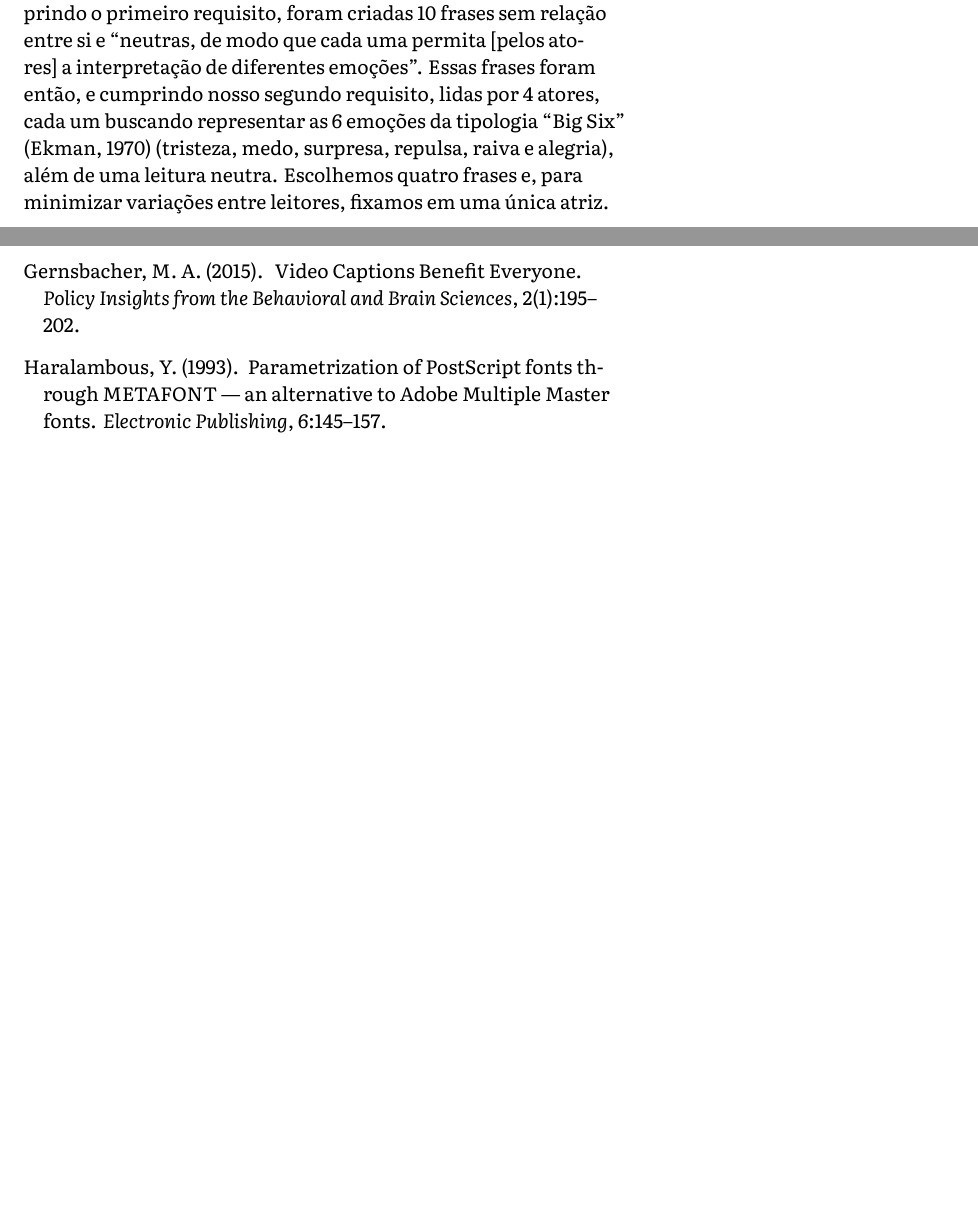
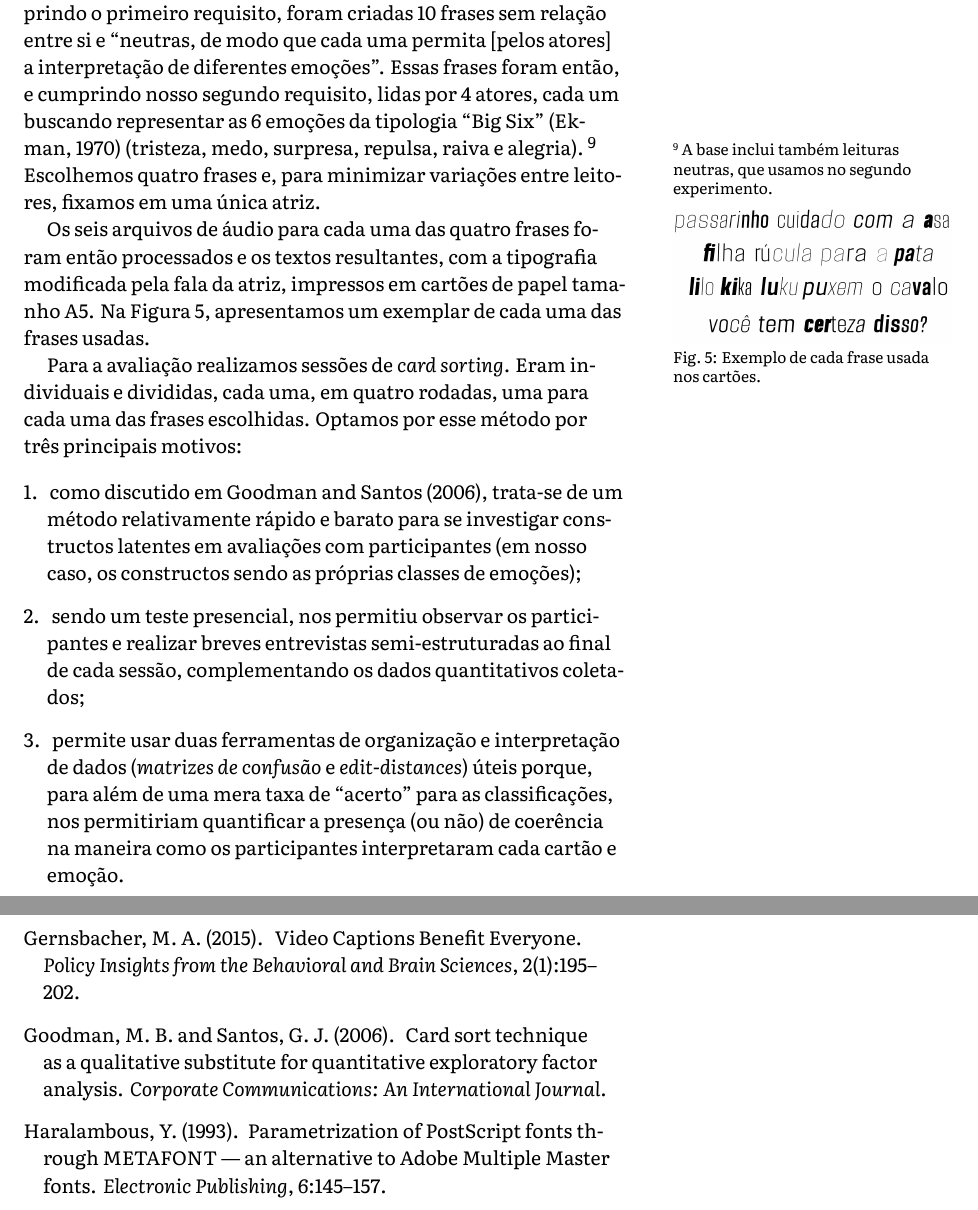
Before and after one commit to caluap/qualificacao_msc, a LaTeX document (main.tex): two parts of pages 7 and 12 of 12 before the commit and two parts of pages 7 and 12 of 13 after it, joined at a grey line, cut so that both start at the same text, the shorter picture padded with empty space. Compiled offline with XeLaTeX.

Commit message:
mais sobre o experimento 1

```diff
--- a/main.tex
+++ b/main.tex
@@ -230,7 +230,31 @@ Para o primeiro experimento, aplicamos o seguinte mapeamento de parâmetros pros
 
 O propósito da primeira avaliação foi investigar que influências nosso modelo prosódico-tipográfico teria na interpretação de um texto. Para isolar os efeitos da forma tipográfica, buscamos usar frases cujo conteúdo textual fosse pouco expressivo, ou seja, onde o efeito \textit{linguístico} fosse mínimo. Inversamente, as frases foram lidas com a voz carregada de emoção, ou seja, com uma dramaticidade vocal que produzisse grandes variações visuais no desenho tipográfico. Optamos por trabalhar com bases de frases/áudio previamente criadas, já que explorar os meandros da confecção de uma fugiria ao cerne de questões que queremos explorar.
 
-Assim, mesmo que criada sob motivações diversas às nossas, optamos pela base descrita e criada em \citet{pdpcosta2015}. Nela, e cumprindo o primeiro requisito, foram criadas 10 frases sem relação entre si e ``neutras, de modo que cada uma permita [pelos atores] a interpretação de diferentes emoções''. Essas frases foram então, e cumprindo nosso segundo requisito, lidas por 4 atores, cada um buscando representar as 6 emoções da tipologia ``Big Six'' \citep{ekman1970universal} (tristeza, medo, surpresa, repulsa, raiva e alegria), além de uma leitura neutra. Escolhemos quatro frases e, para minimizar variações entre leitores, fixamos em uma única atriz.
+Assim, mesmo que criada sob motivações diversas às nossas, optamos pela base descrita e criada em \citet{pdpcosta2015}. Nela, e cumprindo o primeiro requisito, foram criadas 10 frases sem relação entre si e ``neutras, de modo que cada uma permita [pelos atores] a interpretação de diferentes emoções''. Essas frases foram então, e cumprindo nosso segundo requisito, lidas por 4 atores, cada um buscando representar as 6 emoções da tipologia ``Big Six'' \citep{ekman1970universal} (tristeza, medo, surpresa, repulsa, raiva e alegria).~\sidenote{A base inclui também leituras neutras, que usamos no segundo experimento.} Escolhemos quatro frases e, para minimizar variações entre leitores, fixamos em uma única atriz.
+
+\begin{marginfigure}
+  \includegraphics{imgs/exemplos-frases.png}
+  \caption{Exemplo de cada frase usada nos cartões.}
+  \label{exemplo_frases}
+\end{marginfigure}
+
+Os seis arquivos de áudio para cada uma das quatro frases foram então processados e os textos resultantes, com a tipografia modificada pela fala da atriz, impressos em cartões de papel tamanho A5. Na Figura~\ref{exemplo_frases}, apresentamos um exemplar de cada uma das frases usadas.
+
+Para a avaliação realizamos sessões de \textit{card sorting}. Eram individuais e divididas, cada uma, em quatro rodadas, uma para cada uma das frases escolhidas. Optamos por esse método por três principais motivos:
+
+\begin{enumerate}
+
+\item como discutido em \citet{goodman2006card}, trata-se de um método relativamente rápido e barato para se investigar constructos latentes em avaliações com participantes (em nosso caso, os constructos sendo as próprias classes de emoções);
+
+\item sendo um teste presencial, nos permitiu observar os participantes e realizar breves entrevistas semi-estruturadas ao final de cada sessão, complementando os dados quantitativos coletados;
+
+\item permite usar duas ferramentas de organização e interpretação de dados (\textit{matrizes de confusão} e \textit{edit-distances}) úteis porque, para além de uma mera taxa de ``acerto'' para as classificações, nos permitiriam quantificar a presença (ou não) de coerência na maneira como os participantes interpretaram cada cartão e emoção.
+
+
+\end{enumerate}
+
+%Na Figura 4, uma fotografia tirada em uma das sessões.
+
 
 
 \subsection{Experimento \#2: Associação entre emoções, \textit{features} prosódicas e eixos tipográficos}\label{sec:met_exp_2}
```
Also changed, not shown: refs.bib (+9 -0 lines), imgs/exemplos-frases.png (added), main.tex (2 more changed lines).
